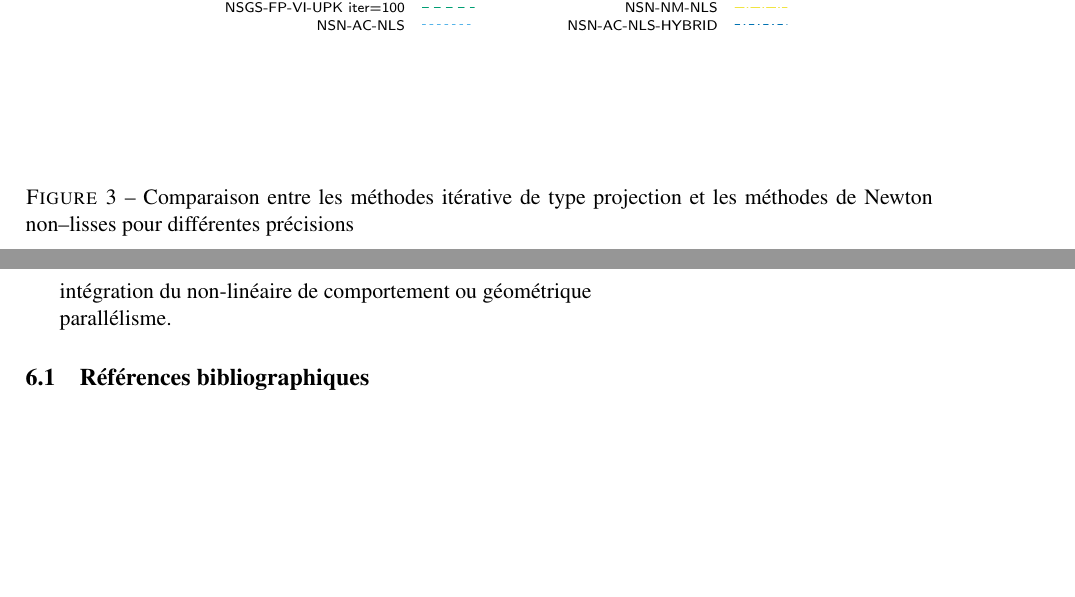
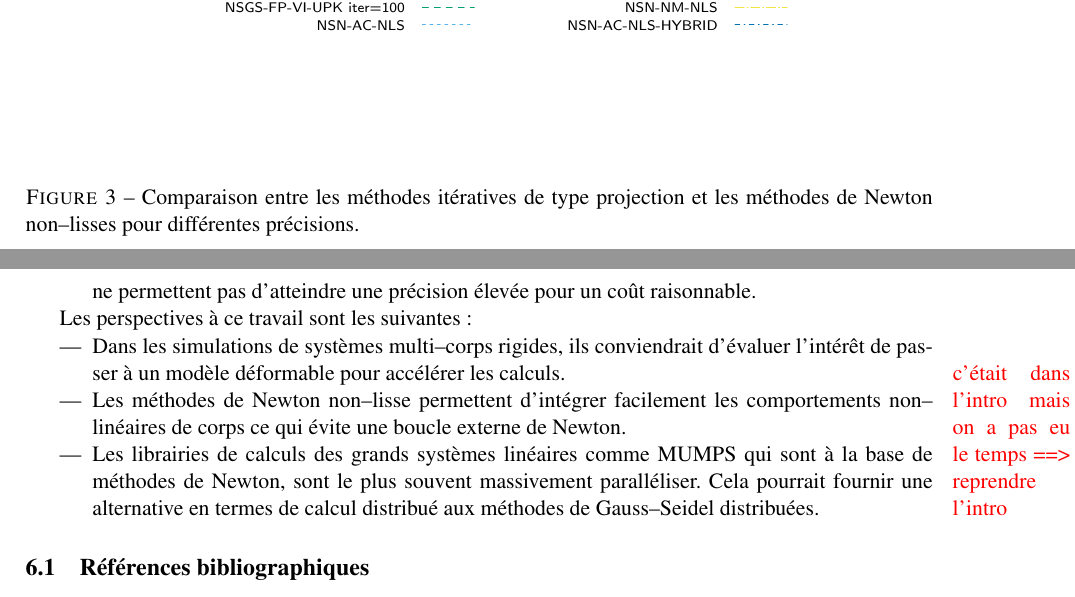
Before and after one commit to vacary/csma2017, a LaTeX document (acary_bremond_dubois_csma2017.tex): two parts of pages 6 and 7 of 7, joined at a grey line, cut so that both start at the same text, the shorter picture padded with empty space. Compiled offline with pdfLaTeX.

Commit message:
[Tex] add comments and conclusions

```diff
--- a/acary_bremond_dubois_csma2017.tex
+++ b/acary_bremond_dubois_csma2017.tex
@@ -355,7 +355,7 @@ Pour une précision de  $10^{-4}$ et $10^{-6}$, cette tendance s'accentue avec d
    \subfloat[précision $\epsilon = 10^{-6}$]{\includegraphics[width=0.49\textwidth]{figure/LowWall_FEM.1e-6.with_guess/simple/profile-LMGC_LowWall_FEM.pdf}\label{fig:LowWall_FEM.1e-6.simple}}\\
    % \subfloat[précision $\epsilon = 10^{-8}$]{\includegraphics[width=0.49\textwidth]{figure/LowWall_FEM.1e-8.with_guess/simple/profile-LMGC_LowWall_FEM.pdf}\label{fig:LowWall_FEM.1e-8.simple}}\\
    \includegraphics{figure/LowWall_FEM.1e-2.with_guess/simple/profile-LMGC_LowWall_FEM_legend.pdf}
-  \caption{Comparaison entre les méthodes itérative de type projection et les méthodes de Newton non--lisses pour différentes précisions}
+  \caption{Comparaison entre les méthodes itératives de type projection et les méthodes de Newton non--lisses pour différentes précisions.}
   \label{fig:LowWall_FEM.simple}
 \end{figure}
 
@@ -389,2 +389,3 @@ En conclusion, on peut observer que
 \item La méthode {\sf\small NSN-AC-NLS-HYBRID} est la méthode la plus performante des méthodes de Newton. Le pré--conditionnement permet d'accélérer la convergence des premières itérations de Newton.
 
+\item Les méthodes itératives de projection restent intéressantes pour des précisions faibles, mais elles ne permettent pas d'atteindre une précision élevée pour un coût raisonnable.
@@ -392,10 +392,12 @@ En conclusion, on peut observer que
 \end{itemize}
 
+Les perspectives à ce travail sont les suivantes:
+\begin{itemize}
+\item Dans les simulations de systèmes multi--corps rigides, ils conviendrait d'évaluer l'intérêt de passer à un modèle déformable pour accélérer les calculs. \marginpar{\red{c'était dans l'intro mais on a pas eu le temps ==> reprendre l'intro} }
+\item Les méthodes de Newton non--lisse permettent d'intégrer facilement les comportements non--linéaires de corps ce qui évite une boucle externe de Newton.
+\item Les librairies de calculs des grands systèmes linéaires comme MUMPS qui sont à la base de méthodes de Newton, sont le plus souvent massivement paralléliser. Cela pourrait fournir une alternative en termes de calcul distribué aux méthodes de Gauss--Seidel distribuées.
+\end{itemize}
 
-
-intégration du non-linéaire de comportement ou géométrique
-
-parallélisme.
 
 
 \subsection{Références bibliographiques}
```
Also changed, not shown: acary_bremond_dubois_csma2017_current.pdf, acary_bremond_dubois_csma2017.tex (5 more changed lines).
